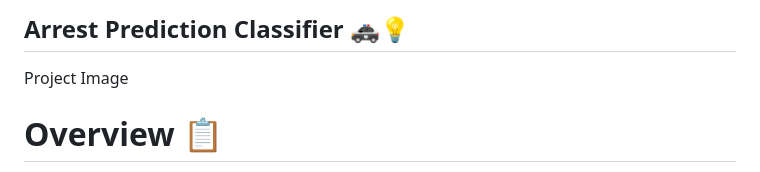
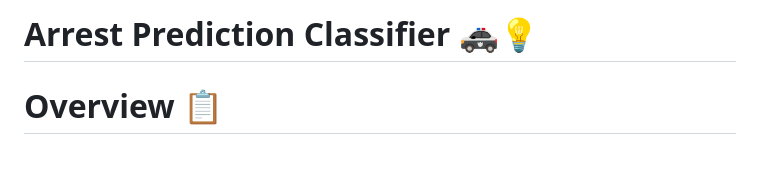
Before and after one commit to AzizBenAli/Arrest-or-Acquit-AI-Predictions-in-Justice, a Markdown page: README.md, the part around the change. Rendered like a GitHub page.

```diff
--- a/README.md
+++ b/README.md
@@ -1,5 +1,5 @@
-## Arrest Prediction Classifier 🚓💡
-Project Image
+# Arrest Prediction Classifier 🚓💡
+
 
 # Overview 📋
 This thrilling project focuses on developing a high-tech machine learning model to predict whether an individual should be arrested or not based on various features and circumstances recorded during traffic stops. We employ data analysis, feature engineering, and machine learning wizardry to build and evaluate three different models: Random Forest, K-Nearest Neighbors (KNN), and a Stacked Ensemble Model.
```
